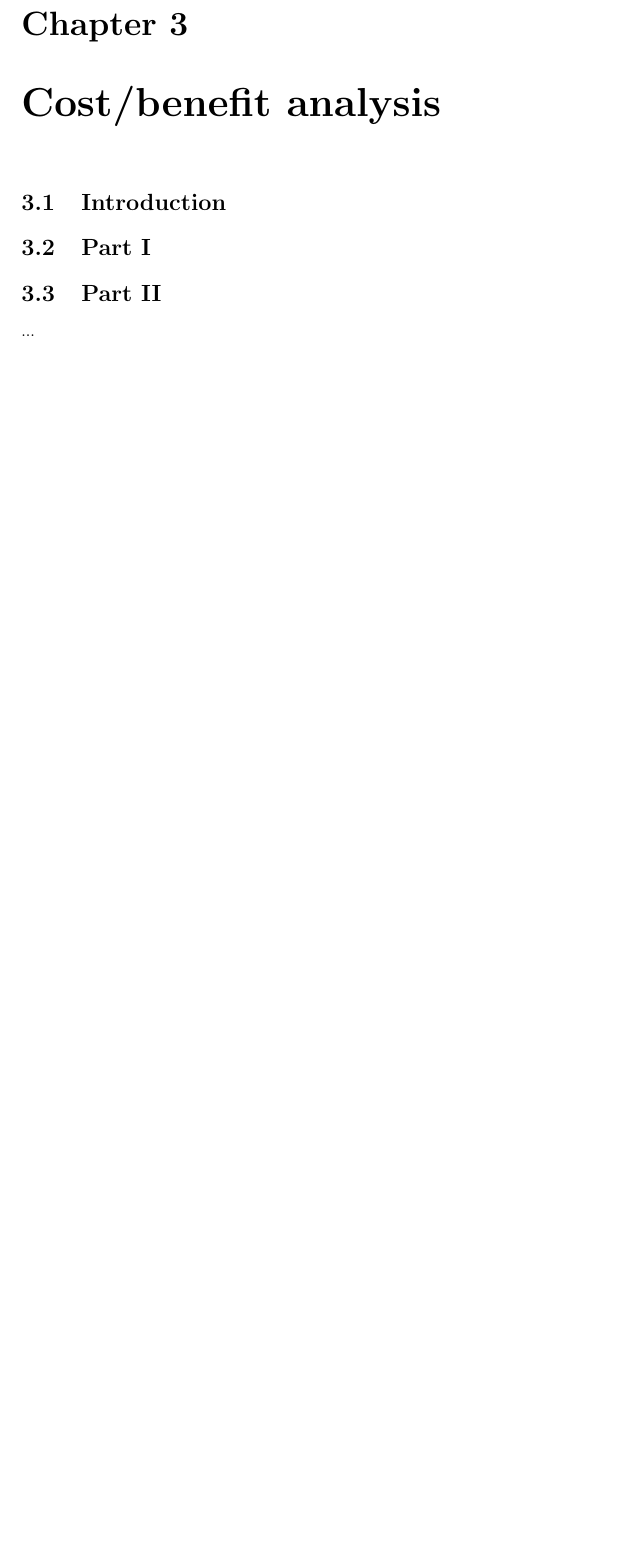
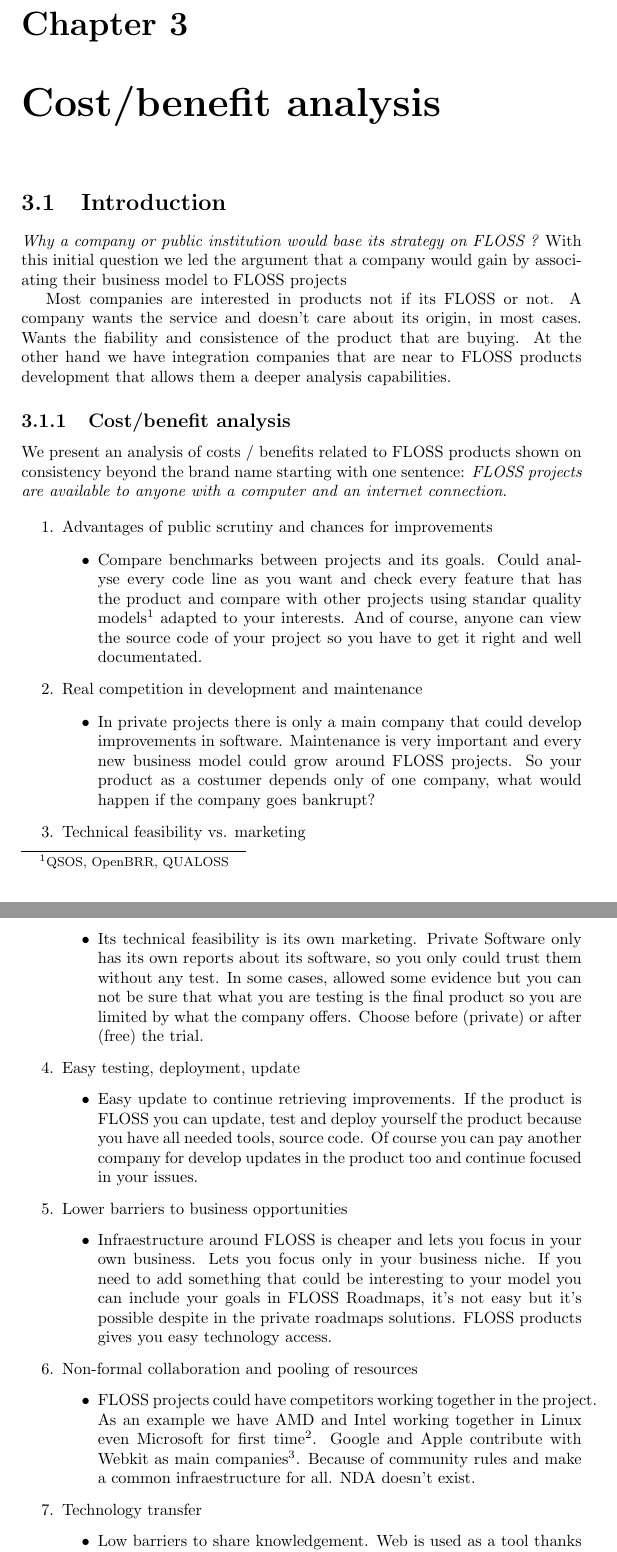
Before and after one commit to mswlEco2012/CollaborativeNotebook, a LaTeX thesis (MSWL_ECO_main.tex, which reads MSWL_ECO_lesson3.tex): part of page 12 of 17 before the commit and two parts of pages 12 and 13 of 19 after it, the two joined at a grey line, cut so that both start at the same text, the shorter picture padded with empty space. Compiled offline with pdfLaTeX.

Commit message:
fixes #6 - Summary: Cost/benefit analysis. Cost/benefit analysis section.

```diff
--- a/MSWL_ECO_lesson3.tex
+++ b/MSWL_ECO_lesson3.tex
@@ -1,10 +1,48 @@
-\chapter{Cost/benefit analysis }
+\chapter{Cost/benefit analysis}
 
 \section{Introduction}
 
-\section{Part I}\label{Part I}  % TODO: Change for properly section title.
+\emph{Why a company or public institution would base its strategy on FLOSS ?} With this initial question we led the argument that a company would gain by associating their business model to FLOSS projects
 
+Most companies are interested in products not if its FLOSS or not. A company wants the service and doesn't care about its origin, in most cases. Wants the fiability and consistence of the product that are buying. At the other hand we have integration companies that are near to FLOSS products development that allows them a deeper analysis capabilities.
 
-\section{Part II}\label{Part II} % TODO: Change for properly section title.
+\subsection{Cost/benefit analysis}
 
-...
+We present an analysis of costs / benefits related to FLOSS products shown on consistency beyond the brand name starting with one sentence: \emph{FLOSS projects are available to anyone with a computer and an internet connection}.
+
+\begin{enumerate}
+
+    \item Advantages of public scrutiny and chances for improvements
+    \begin{itemize}
+        \item Compare benchmarks between projects and its goals. Could analyse every code line as you want and check every feature that has the product and compare with other projects using standar quality models\footnote{QSOS, OpenBRR, QUALOSS} adapted to your interests. And of course, anyone can view the source code of your project so you have to get it right and well documentated.
+    \end{itemize}
+
+    \item Real competition in development and maintenance
+    \begin{itemize}
+        \item In private projects there is only a main company that could develop improvements in software. Maintenance is very important and every new business model could grow around FLOSS projects. So your product as a costumer depends only of one company, what would happen if the company goes bankrupt?
+    \end{itemize}
+
+    \item Technical feasibility vs. marketing
+    \begin{itemize}
+        \item Its technical feasibility is its own marketing. Private Software only has its own reports about its software, so you only could trust them without any test. In some cases, allowed some evidence but you can not be sure that what you are testing is the final product so you are limited by what the company offers. Choose before (private) or after (free) the trial.
+    \end{itemize}
+
+    \item Easy testing, deployment, update
+    \begin{itemize}
+        \item Easy update to continue retrieving improvements. If the product is FLOSS you can update, test and deploy yourself the product because you have all needed tools, source code. Of course you can pay another company for develop updates in the product too and continue focused in your issues.
+    \end{itemize}
+
+    \item Lower barriers to business opportunities
+    \begin{itemize}
+        \item Infraestructure around FLOSS is cheaper and lets you focus in your own business. Lets you focus only in your business niche. If you need to add something that could be interesting to your model you can include your goals in FLOSS Roadmaps, it's not easy but it's possible despite in the private roadmaps solutions. FLOSS products gives you easy technology access.
+    \end{itemize}
+
+    \item Non-formal collaboration and pooling of resources
+    \begin{itemize}
+        \item FLOSS projects could have competitors working together in the project. As an example we have AMD and Intel working together in Linux even Microsoft for first time\footnote{http://www.linuxfoundation.org/news-media/announcements/2012/04/linux-foundation-releases-annual-linux-development-report}. Google and Apple contribute with Webkit as main companies\footnote{http://trac.webkit.org/wiki/WebKit\%20Team}. Because of community rules and make a common infraestructure for all. NDA doesn't exist.
+    \end{itemize}
+
+    \item Technology transfer
+    \begin{itemize}
+        \item Low barriers to share knowledgement. Web is used as a tool thanks to FLOSS communities. \emph{if each one has an apple and we exchange apples we still have each but if we each have an idea and we exchange, the two will have two ideas.}
+    \end{itemize}
```
Also changed, not shown: MSWL_ECO_lesson3.tex (13 more changed lines).
